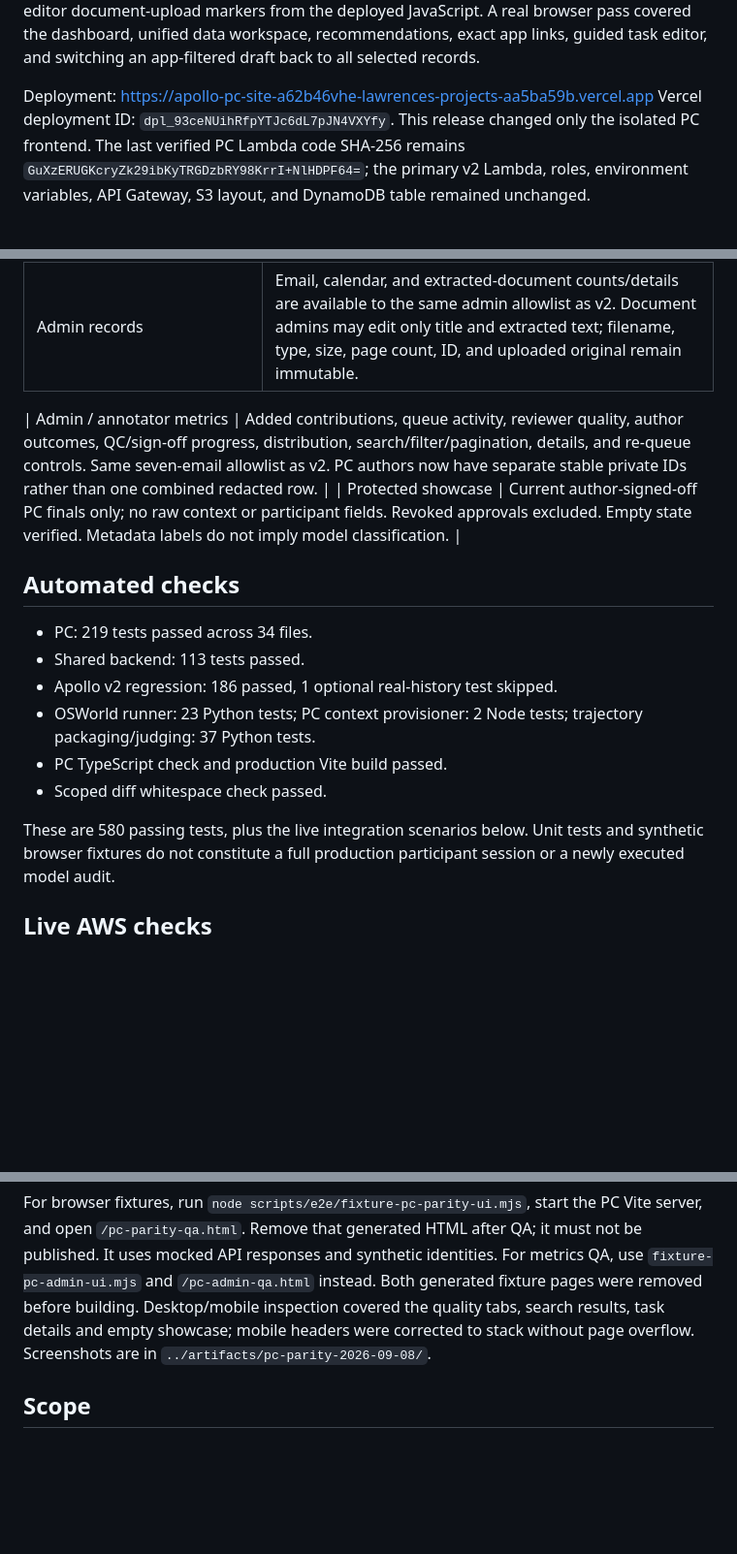
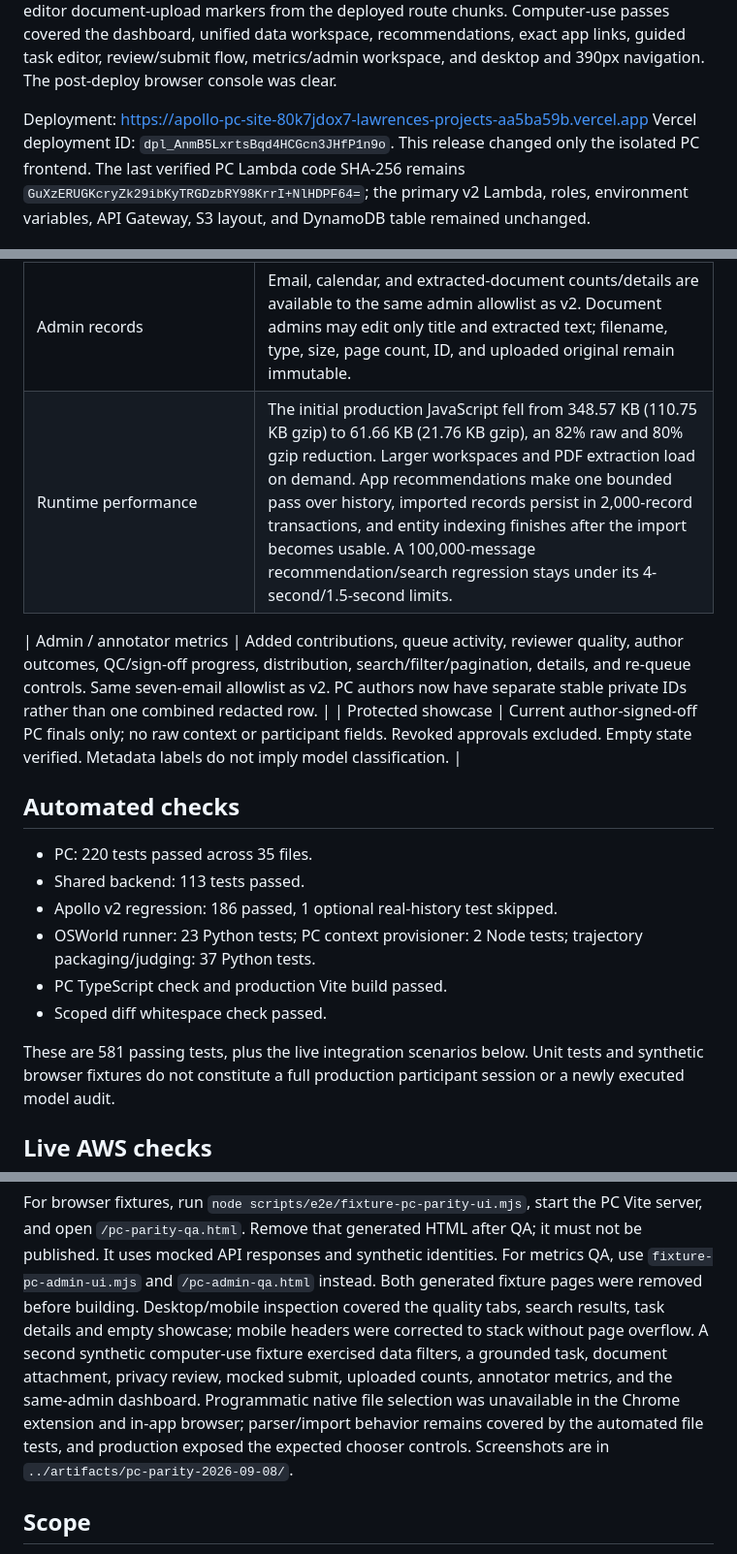
Before and after one commit to superintelligentagents/apollo-platform, a Markdown page: apollo-pc/VALIDATION.md, 3 parts joined by grey strips. Shown at 97% size. GitHub-like rendering; blank space fills up the shorter version.

Commit message:
Record optimized PC deployment validation

```diff
--- a/apollo-pc/VALIDATION.md
+++ b/apollo-pc/VALIDATION.md
@@ -5,10 +5,11 @@ Frontend release: `2026-09-10.2`. Production returned the expected unified-data,
 Write-tasks, 17-app-guide, app-filter, and in-editor document-upload markers from
-the deployed JavaScript. A real browser pass covered the dashboard, unified data
-workspace, recommendations, exact app links, guided task editor, and switching an
-app-filtered draft back to all selected records.
+the deployed route chunks. Computer-use passes covered the dashboard, unified data
+workspace, recommendations, exact app links, guided task editor, review/submit flow,
+metrics/admin workspace, and desktop and 390px navigation. The post-deploy browser
+console was clear.
 
-Deployment: https://apollo-pc-site-a62b46vhe-lawrences-projects-aa5ba59b.vercel.app
-Vercel deployment ID: `dpl_93ceNUihRfpYTJc6dL7pJN4VXYfy`.
+Deployment: https://apollo-pc-site-80k7jdox7-lawrences-projects-aa5ba59b.vercel.app
+Vercel deployment ID: `dpl_AnmB5LxrtsBqd4HCGcn3JHfP1n9o`.
 This release changed only the isolated PC frontend. The last verified PC Lambda
 code SHA-256 remains `GuXzERUGKcryZk29ibKyTRGDzbRY98KrrI+NlHDPF64=`; the primary
 v2 Lambda, roles, environment variables, API Gateway, S3 layout, and DynamoDB
@@ -27,20 +28,21 @@ table remained unchanged.
 | Identity | Author lookup and reviewer/creator assignment use the same protected participant ID as PC uploads. Explicit study IDs remain unchanged. |
 | Runtime access | Team key is validated against PC before device-local storage. No build-time review key. Built JavaScript checked against the configured key without printing it. |
 | Admin records | Email, calendar, and extracted-document counts/details are available to the same admin allowlist as v2. Document admins may edit only title and extracted text; filename, type, size, page count, ID, and uploaded original remain immutable. |
+| Runtime performance | The initial production JavaScript fell from 348.57 KB (110.75 KB gzip) to 61.66 KB (21.76 KB gzip), an 82% raw and 80% gzip reduction. Larger workspaces and PDF extraction load on demand. App recommendations make one bounded pass over history, imported records persist in 2,000-record transactions, and entity indexing finishes after the import becomes usable. A 100,000-message recommendation/search regression stays under its 4-second/1.5-second limits. |
 
 | Admin / annotator metrics | Added contributions, queue activity, reviewer quality, author outcomes, QC/sign-off progress, distribution, search/filter/pagination, details, and re-queue controls. Same seven-email allowlist as v2. PC authors now have separate stable private IDs rather than one combined redacted row. |
 | Protected showcase | Current author-signed-off PC finals only; no raw context or participant fields. Revoked approvals excluded. Empty state verified. Metadata labels do not imply model classification. |
 
 ## Automated checks
 
-- PC: 219 tests passed across 34 files.
+- PC: 220 tests passed across 35 files.
 - Shared backend: 113 tests passed.
 - Apollo v2 regression: 186 passed, 1 optional real-history test skipped.
 - OSWorld runner: 23 Python tests; PC context provisioner: 2 Node tests; trajectory packaging/judging: 37 Python tests.
 - PC TypeScript check and production Vite build passed.
 - Scoped diff whitespace check passed.
 
-These are 580 passing tests, plus the live integration scenarios below. Unit tests
+These are 581 passing tests, plus the live integration scenarios below. Unit tests
 and synthetic browser fixtures do not constitute a full production participant
 session or a newly executed model audit.
 
@@ -120,7 +122,12 @@ it must not be published. It uses mocked API responses and synthetic identities.
 For metrics QA, use `fixture-pc-admin-ui.mjs` and `/pc-admin-qa.html` instead.
 Both generated fixture pages were removed before building. Desktop/mobile
 inspection covered the quality tabs, search results, task details and empty
-showcase; mobile headers were corrected to stack without page overflow.
+showcase; mobile headers were corrected to stack without page overflow. A second
+synthetic computer-use fixture exercised data filters, a grounded task, document
+attachment, privacy review, mocked submit, uploaded counts, annotator metrics, and
+the same-admin dashboard. Programmatic native file selection was unavailable in the
+Chrome extension and in-app browser; parser/import behavior remains covered by the
+automated file tests, and production exposed the expected chooser controls.
 Screenshots are in `../artifacts/pc-parity-2026-09-08/`.
 
 ## Scope
```
Also changed, not shown: other parts of apollo-pc/VALIDATION.md (+1 -1 lines).
